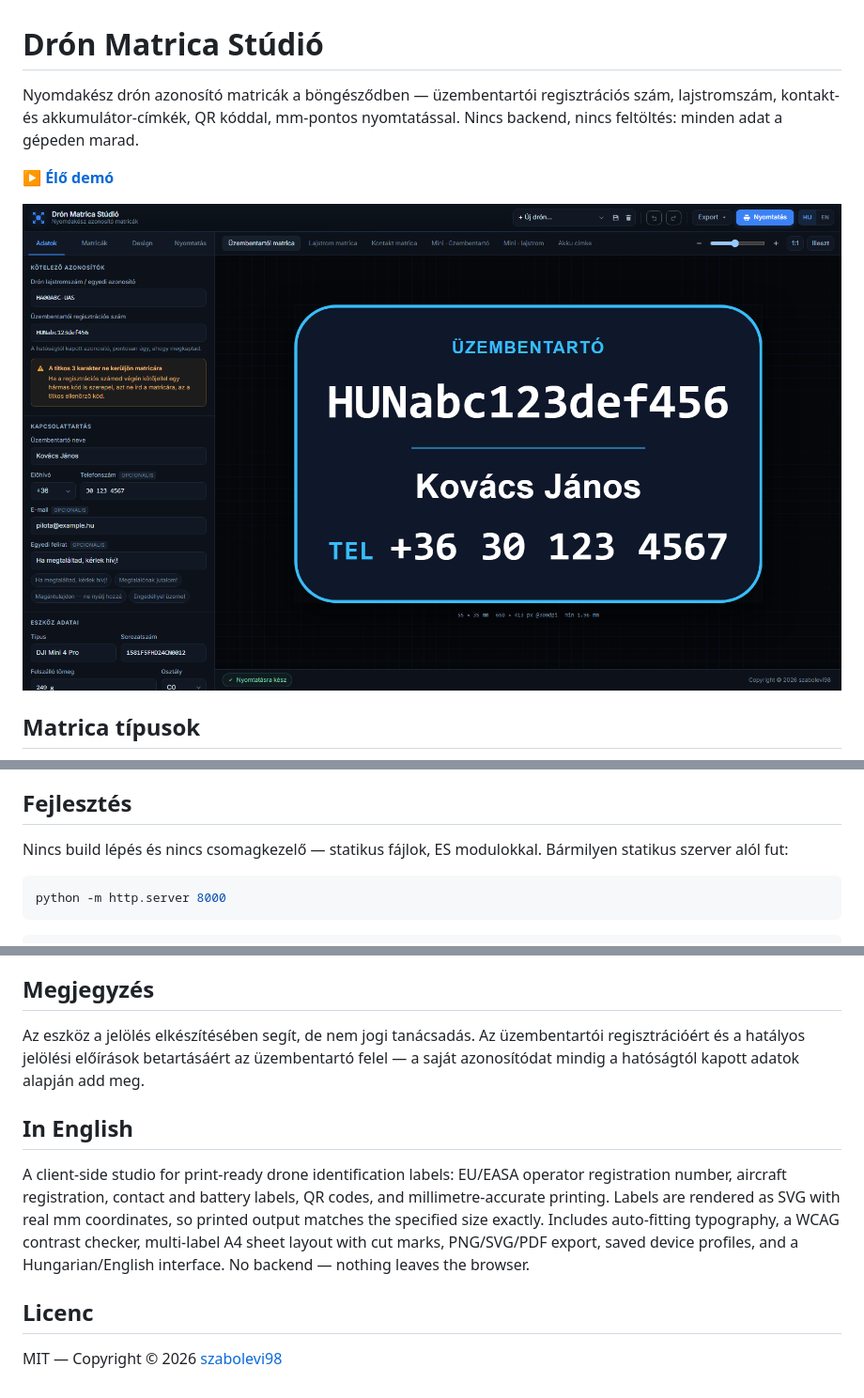
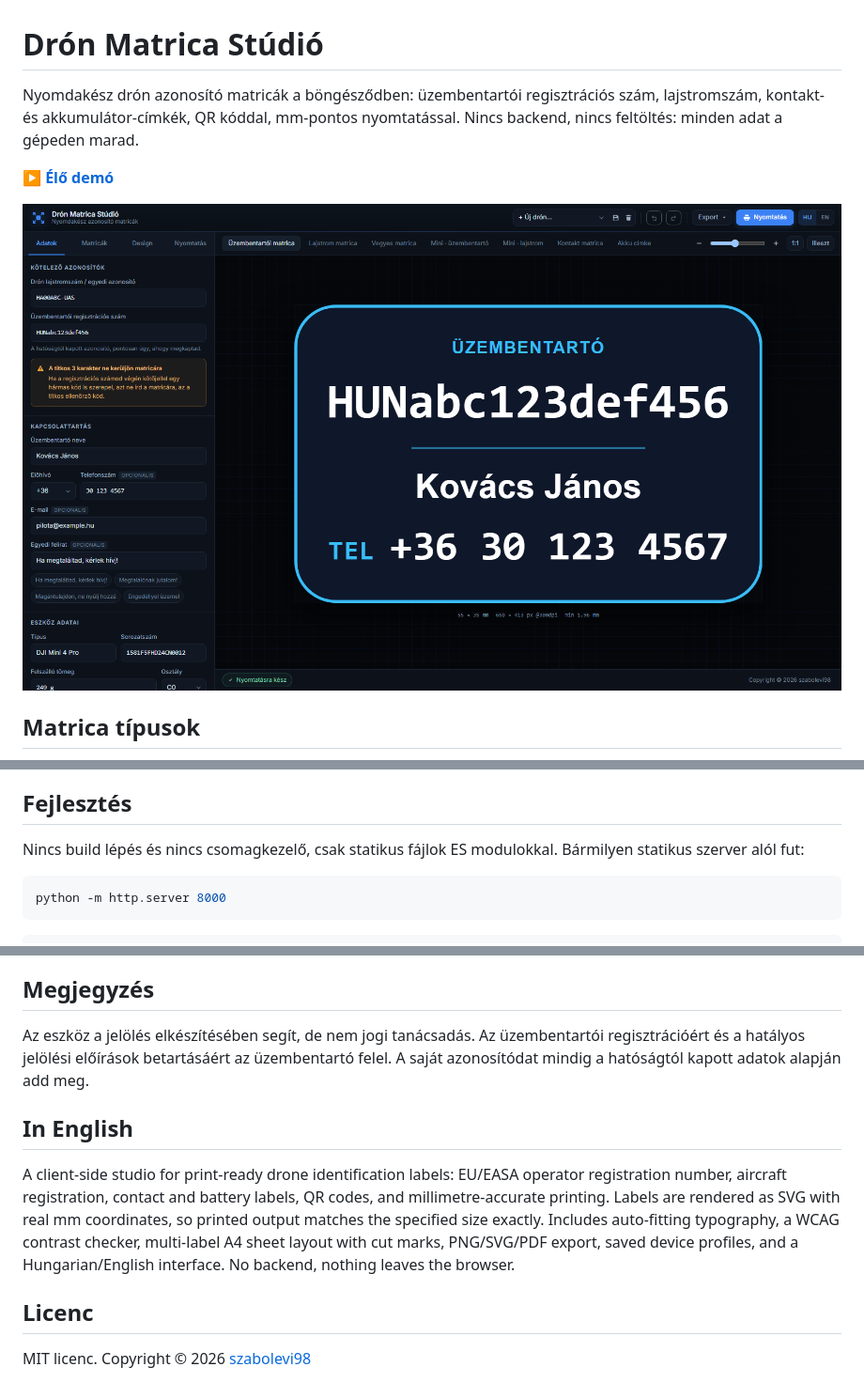
Before and after one commit to szabolevi98/dron-matrica, a Markdown page: README.md, 3 parts joined by grey strips. Shown at 94% size. Drawn GitHub-style; pictures changed too: assets/screenshot.png.

````diff
--- a/README.md
+++ b/README.md
@@ -1,6 +1,6 @@
 # Drón Matrica Stúdió
 
-Nyomdakész drón azonosító matricák a böngésződben — üzembentartói regisztrációs szám, lajstromszám, kontakt- és akkumulátor-címkék, QR kóddal, mm-pontos nyomtatással. Nincs backend, nincs feltöltés: minden adat a gépeden marad.
+Nyomdakész drón azonosító matricák a böngésződben: üzembentartói regisztrációs szám, lajstromszám, kontakt- és akkumulátor-címkék, QR kóddal, mm-pontos nyomtatással. Nincs backend, nincs feltöltés: minden adat a gépeden marad.
 
 **[▶ Élő demó](https://szabolevi98.github.io/dron-matrica/)**
 
@@ -51,7 +51,7 @@ Fehér, matt öntapadós A4 matricapapír adja a legjobb eredményt. Kültéri h
 
 ## Fejlesztés
 
-Nincs build lépés és nincs csomagkezelő — statikus fájlok, ES modulokkal. Bármilyen statikus szerver alól fut:
+Nincs build lépés és nincs csomagkezelő, csak statikus fájlok ES modulokkal. Bármilyen statikus szerver alól fut:
 
 ```bash
 python -m http.server 8000
@@ -77,12 +77,12 @@ Nincs külső hálózati hívás: a Bootstrap, a `qrcode-generator`, a `jsPDF`
 
 ## Megjegyzés
 
-Az eszköz a jelölés elkészítésében segít, de nem jogi tanácsadás. Az üzembentartói regisztrációért és a hatályos jelölési előírások betartásáért az üzembentartó felel — a saját azonosítódat mindig a hatóságtól kapott adatok alapján add meg.
+Az eszköz a jelölés elkészítésében segít, de nem jogi tanácsadás. Az üzembentartói regisztrációért és a hatályos jelölési előírások betartásáért az üzembentartó felel. A saját azonosítódat mindig a hatóságtól kapott adatok alapján add meg.
 
 ## In English
 
-A client-side studio for print-ready drone identification labels: EU/EASA operator registration number, aircraft registration, contact and battery labels, QR codes, and millimetre-accurate printing. Labels are rendered as SVG with real mm coordinates, so printed output matches the specified size exactly. Includes auto-fitting typography, a WCAG contrast checker, multi-label A4 sheet layout with cut marks, PNG/SVG/PDF export, saved device profiles, and a Hungarian/English interface. No backend — nothing leaves the browser.
+A client-side studio for print-ready drone identification labels: EU/EASA operator registration number, aircraft registration, contact and battery labels, QR codes, and millimetre-accurate printing. Labels are rendered as SVG with real mm coordinates, so printed output matches the specified size exactly. Includes auto-fitting typography, a WCAG contrast checker, multi-label A4 sheet layout with cut marks, PNG/SVG/PDF export, saved device profiles, and a Hungarian/English interface. No backend, nothing leaves the browser.
 
 ## Licenc
 
-MIT — Copyright © 2026 [szabolevi98](https://levente.net/)
+MIT licenc. Copyright © 2026 [szabolevi98](https://levente.net/)
````
Also changed, not shown: other parts of README.md (+13 -13 lines), 2 other files.
